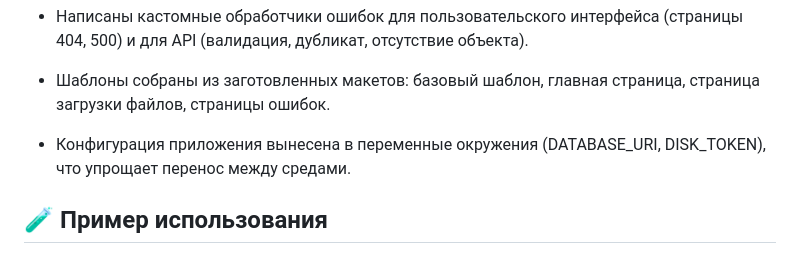
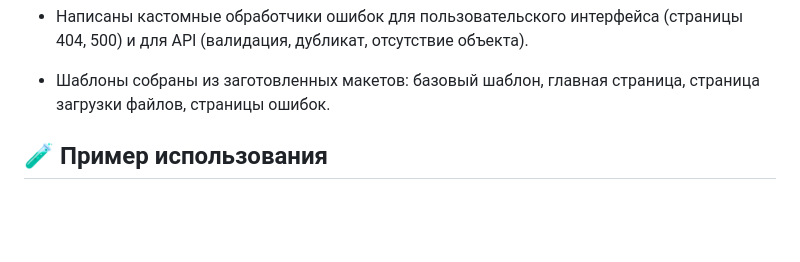
Before and after one commit to YoFaceQT/async-yacut, a Markdown page: readme.md, the part around the change. Drawn GitHub-style; blank space fills up the shorter version.

```diff
--- a/readme.md
+++ b/readme.md
@@ -92,9 +92,6 @@ yacut/
 
 - Шаблоны собраны из заготовленных макетов: базовый шаблон, главная страница, страница загрузки файлов, страницы ошибок.
 
-- Конфигурация приложения вынесена в переменные окружения (DATABASE_URI, DISK_TOKEN), что упрощает перенос между средами.
-
-
 
 ## 🧪 Пример использования
 
```
